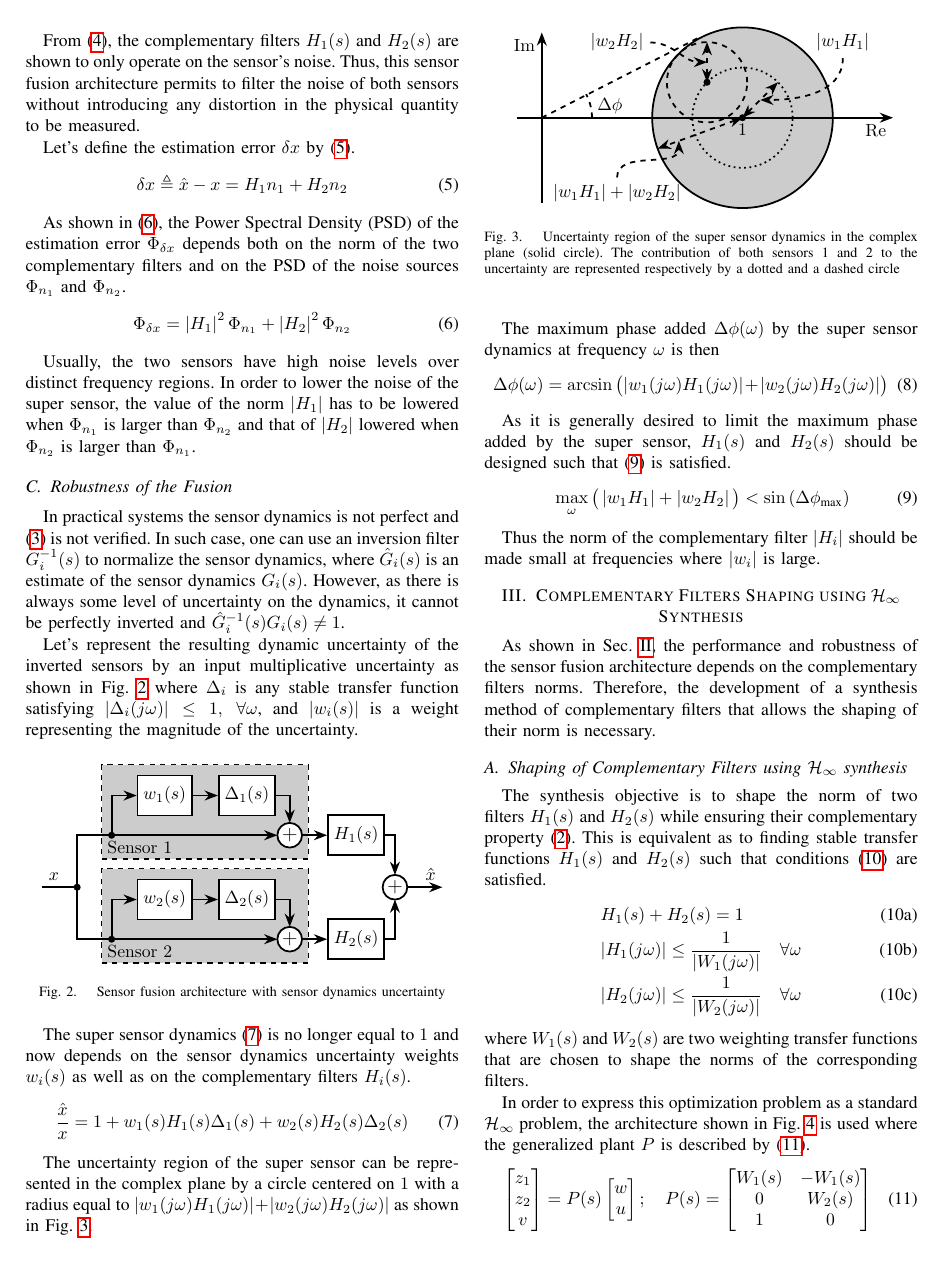
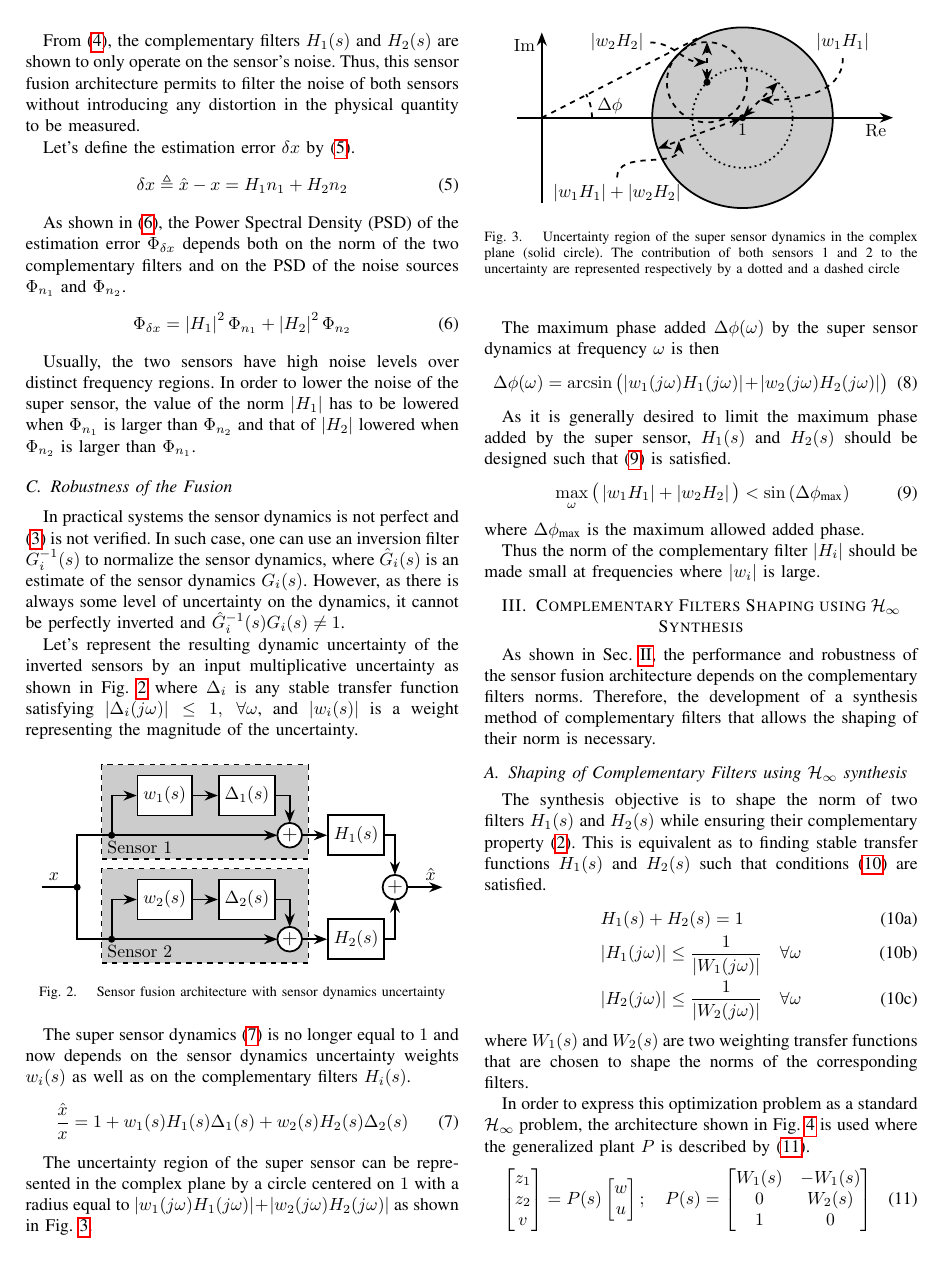
Before and after one commit to tdehaeze/dehaeze19_desig_compl_filte, a LaTeX paper (paper/paper.tex): page 2 of 5. The pictures show the PDF file paper/paper.pdf that the author committed with the source.

Commit message:
Add one sentence in the paper

```diff
--- a/paper/paper.tex
+++ b/paper/paper.tex
@@ -26,7 +26,7 @@
 \renewcommand{\citedash}{--}
 \IEEEoverridecommandlockouts
 \author{Dehaeze Thomas\textsuperscript{1,2,$\dagger$}, Verma Mohit\textsuperscript{1,3} and Collette Christophe\textsuperscript{1,3}  \thanks{\textsuperscript{1} Precision Mechatronics Laboratory, A\&M Department, University of Liege, Belgium} \thanks{\textsuperscript{2} European Synchrotron Radiation Facility, Grenoble, France} \thanks{\textsuperscript{3} BEAMS Department, Free University of Brussels, Belgium} \thanks{\textsuperscript{$\dagger$} Corresponding Author. Email: {\tt\small thomas.dehaeze@esrf.fr}}}
-\date{2019-09-27}
+\date{2019-10-02}
 \title{Complementary Filters Shaping Using \(\mathcal{H}_\infty\) Synthesis}
 \hypersetup{
  pdfauthor={Dehaeze Thomas\textsuperscript{1,2,$\dagger$}, Verma Mohit\textsuperscript{1,3} and Collette Christophe\textsuperscript{1,3}  \thanks{\textsuperscript{1} Precision Mechatronics Laboratory, A\&M Department, University of Liege, Belgium} \thanks{\textsuperscript{2} European Synchrotron Radiation Facility, Grenoble, France} \thanks{\textsuperscript{3} BEAMS Department, Free University of Brussels, Belgium} \thanks{\textsuperscript{$\dagger$} Corresponding Author. Email: {\tt\small thomas.dehaeze@esrf.fr}}},
@@ -47,7 +47,7 @@ This method is shown to be easily applicable for the synthesis of complex comple
 \end{abstract}
 
 \section{Introduction}
-\label{sec:orgef65f8b}
+\label{sec:orgcdf7cd8}
 \label{sec:introduction}
 A set of filters is said to be complementary if the sum of their transfer functions is equal to one at all frequencies.
 These filters are used when two or more sensors are measuring the same physical quantity with different noise characteristics. Unreliable frequencies of each sensor are filtered out by the complementary filters and then combined to form a super sensor giving a better estimate of the physical quantity over a wider bandwidth.
@@ -72,10 +72,10 @@ In section \ref{sec:application_ligo}, the method is used to design complex comp
 Our conclusions are drawn in the final section.
 
 \section{Complementary Filters Requirements}
-\label{sec:org0c67efe}
+\label{sec:org13ec550}
 \label{sec:requirements}
 \subsection{Sensor Fusion Architecture}
-\label{sec:org829ff08}
+\label{sec:org4ac72bf}
 \label{sec:sensor_fusion}
 
 Let's consider two sensors measuring the same physical quantity \(x\) with dynamics \(G_1(s)\) and \(G_2(s)\), and with uncorrelated noise characteristics \(n_1\) and \(n_2\).
@@ -134,7 +134,7 @@ Usually, the two sensors have high noise levels over distinct frequency regions.
 In order to lower the noise of the super sensor, the value of the norm \(|H_1|\) has to be lowered when \(\Phi_{n_1}\) is larger than \(\Phi_{n_2}\) and that of \(|H_2|\) lowered when \(\Phi_{n_2}\) is larger than \(\Phi_{n_1}\).
 
 \subsection{Robustness of the Fusion}
-\label{sec:org76bd8ec}
+\label{sec:orgf6c05ff}
 \label{sec:fusion_robustness}
 
 In practical systems the sensor dynamics is not perfect and \eqref{eq:perfect_dynamics} is not verified.
@@ -176,16 +176,17 @@ As it is generally desired to limit the maximum phase added by the super sensor,
 \label{eq:max_uncertainty_super_sensor}
    \max_\omega \big( \left|w_1 H_1\right| + \left|w_2 H_2\right|\big) < \sin\left( \Delta \phi_\text{max} \right)
 \end{equation}
+where \(\Delta \phi_\text{max}\) is the maximum allowed added phase.
 
 Thus the norm of the complementary filter \(|H_i|\) should be made small at frequencies where \(|w_i|\) is large.
 
 \section{Complementary Filters Shaping using \(\mathcal{H}_\infty\) Synthesis}
-\label{sec:org332cb3d}
+\label{sec:org81f8565}
 \label{sec:hinf_method}
 As shown in Sec. \ref{sec:requirements}, the performance and robustness of the sensor fusion architecture depends on the complementary filters norms.
 Therefore, the development of a synthesis method of complementary filters that allows the shaping of their norm is necessary.
 \subsection{Shaping of Complementary Filters using \(\mathcal{H}_\infty\) synthesis}
-\label{sec:org6bf5bc6}
+\label{sec:org9d70247}
 \label{sec:hinf_synthesis}
 The synthesis objective is to shape the norm of two filters \(H_1(s)\) and \(H_2(s)\) while ensuring their complementary property \eqref{eq:comp_filter}.
 This is equivalent as to finding stable transfer functions \(H_1(s)\) and \(H_2(s)\) such that conditions \eqref{eq:comp_filter_problem_form} are satisfied.
@@ -234,7 +235,7 @@ The conditions \eqref{eq:hinf_cond_h1} and \eqref{eq:hinf_cond_h2} on the filter
 Therefore, all the conditions \eqref{eq:comp_filter_problem_form} are satisfied using this synthesis method based on \(\mathcal{H}_\infty\) synthesis, and thus it permits to shape complementary filters as desired.
 
 \subsection{Weighting Functions Design}
-\label{sec:org7c299c6}
+\label{sec:org8c5136c}
 \label{sec:hinf_weighting_func}
 The proper design of the weighting functions is of primary importance for the success of the presented complementary filters \(\mathcal{H}_\infty\) synthesis.
 
@@ -280,7 +281,7 @@ Magnitude of a weighting function generated using the proposed formula \eqref{eq
 \end{figure}
 
 \subsection{Validation of the proposed synthesis method}
-\label{sec:org6b901aa}
+\label{sec:org4e3f54d}
 \label{sec:hinf_example}
 Let's validate the proposed design method of complementary filters with a simple example where two complementary filters \(H_1(s)\) and \(H_2(s)\) have to be designed such that:
 \begin{itemize}
@@ -324,7 +325,7 @@ Frequency response of the weighting functions and complementary filters obtained
 \end{figure}
 
 \subsection{Synthesis of Three Complementary Filters}
-\label{sec:org853f307}
+\label{sec:org5f386ad}
 \label{sec:hinf_three_comp_filters}
 Some applications may require to merge more than two sensors.
 In such a case, it is necessary to design as many complementary filters as the number of sensors used.
@@ -364,7 +365,7 @@ Frequency response of the weighting functions and three complementary filters ob
 \end{figure}
 
 \section{Application: Design of Complementary Filters used in the Active Vibration Isolation System at the LIGO}
-\label{sec:orgc06e7f7}
+\label{sec:orgfe04f1b}
 \label{sec:application_ligo}
 Several complementary filters are used in the active isolation system at the LIGO \cite{hua05_low_ligo,hua04_polyp_fir_compl_filter_contr_system}.
 The requirements on those filters are very tight and thus their design is complex.
@@ -373,7 +374,7 @@ The obtained FIR filters are compliant with the requirements. However they are o
 
 The effectiveness of the proposed method is demonstrated by designing complementary filters with the same requirements as the one described in \cite{hua05_low_ligo}.
 \subsection{Complementary Filters Specifications}
-\label{sec:org5e0304c}
+\label{sec:org8f509cf}
 \label{sec:ligo_specifications}
 The specifications for one pair of complementary filters used at the LIGO are summarized below (for further details, refer to \cite{hua04_polyp_fir_compl_filter_contr_system}) and shown in Fig. \ref{fig:ligo_weights}:
 \begin{itemize}
@@ -384,7 +385,7 @@ The specifications for one pair of complementary filters used at the LIGO are su
 \end{itemize}
 
 \subsection{Weighting Functions Design}
-\label{sec:org0f979b6}
+\label{sec:orgb52dd7a}
 \label{sec:ligo_weights}
 The weighting functions should be designed such that their inverse magnitude is as close as possible to the specifications in order to not over-constrain the synthesis problem.
 However, the order of each weight should stay reasonably small in order to reduce the computational costs of the optimization problem as well as for the physical implementation of the filters.
@@ -401,7 +402,7 @@ Specifications and weighting functions magnitudes}
 \end{figure}
 
 \subsection{\(\mathcal{H}_\infty\) Synthesis}
-\label{sec:orgfb660cd}
+\label{sec:org50df805}
 \label{sec:ligo_results}
 \(\mathcal{H}_\infty\) synthesis is performed using the architecture shown in Fig. \ref{eq:generalized_plant}.
 The complementary filters obtained are of order \(27\).
@@ -416,7 +417,7 @@ Comparison of the FIR filters (solid) designed in \cite{hua05_low_ligo} with the
 \end{figure}
 
 \section{Conclusion}
-\label{sec:org2ef8ac8}
+\label{sec:org18942f6}
   \label{sec:conclusion}
 This paper has shown how complementary filters can be used to combine multiple sensors in order to obtain a super sensor.
 Typical specification on the super sensor noise and on the robustness of the sensor fusion has been shown to be linked to the norm of the complementary filters.
@@ -424,7 +425,7 @@ Therefore, a synthesis method that permits the shaping of the complementary filt
 Future work will aim at further developing this synthesis method for the robust and optimal synthesis of complementary filters used in sensor fusion.
 
 \section{Acknowledgment}
-\label{sec:orgc3f2a41}
+\label{sec:org9dd5fff}
 This research benefited from a FRIA grant from the French Community of Belgium.
 
 \bibliography{ref}
```
Also changed, not shown: paper/dehaeze19_compl_filter_shapin_using_synth.pdf (deleted), paper/paper.pdf, paper/paper.tex (4 more changed lines), 1 other file.
